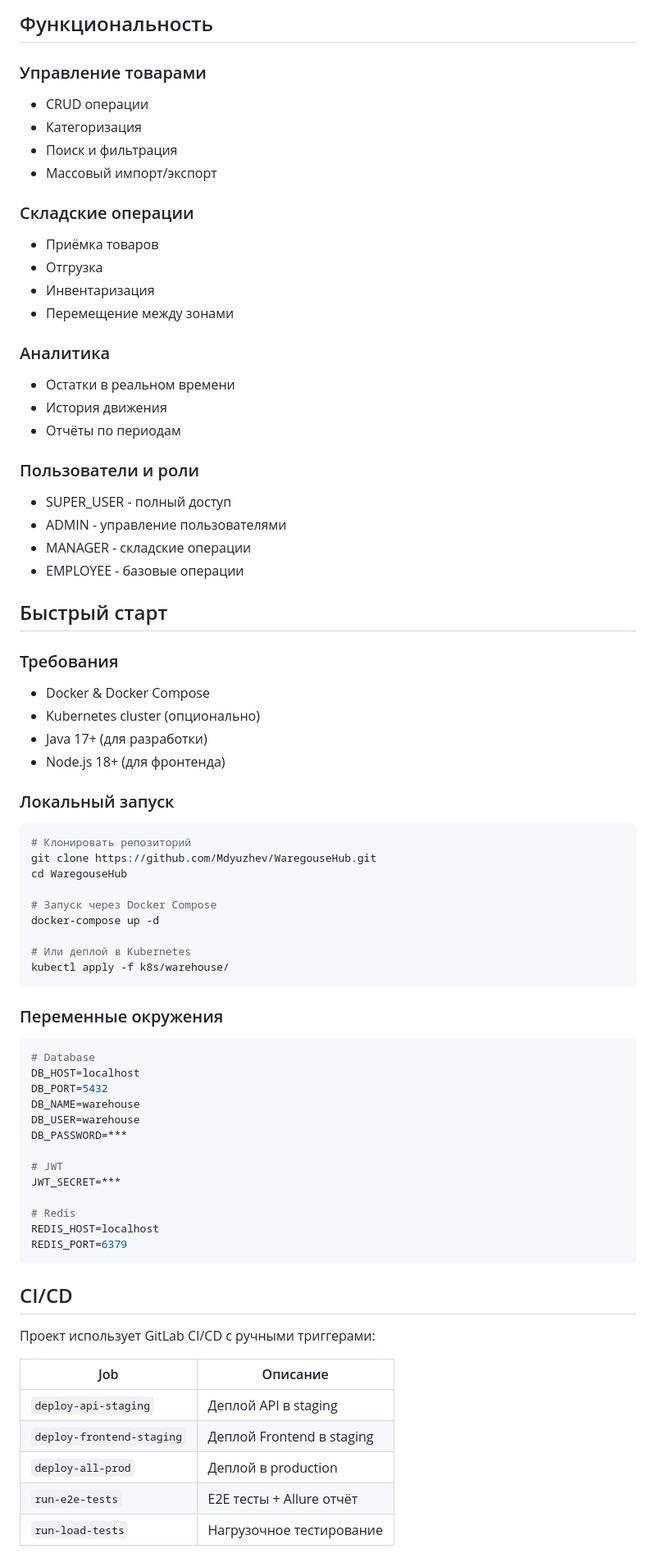
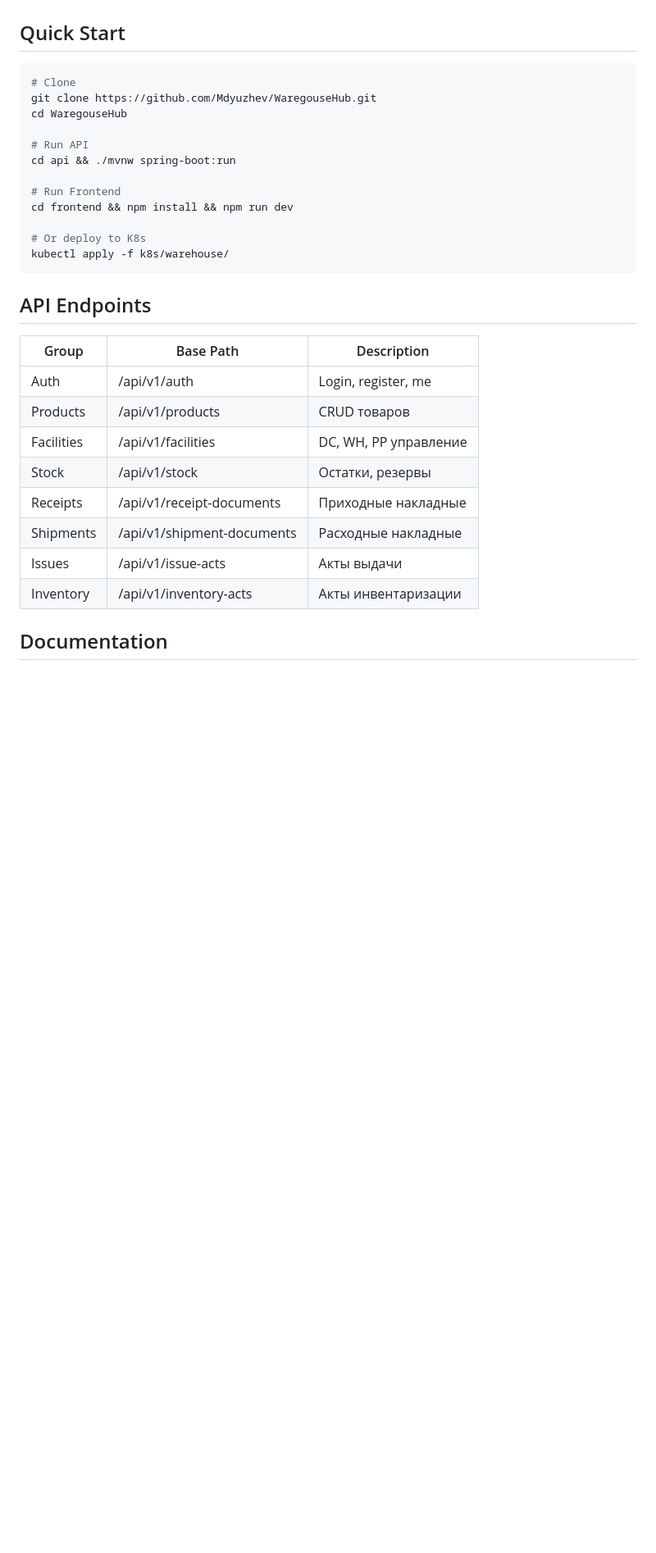
Before and after one commit to Mdyuzhev/WarehouseHub, a Markdown page: README.md, the part around one of its changes. Shown at 82% size. GitHub-like rendering; blank space fills up the shorter version.

````diff
--- a/README.md
+++ b/README.md
@@ -103,77 +97,32 @@ warehouse-master/
-## Функциональность
-
-### Управление товарами
-- CRUD операции
-- Категоризация
-- Поиск и фильтрация
-- Массовый импорт/экспорт
-
-### Складские операции
-- Приёмка товаров
-- Отгрузка
-- Инвентаризация
-- Перемещение между зонами
-
-### Аналитика
-- Остатки в реальном времени
-- История движения
-- Отчёты по периодам
-
-### Пользователи и роли
-- SUPER_USER - полный доступ
-- ADMIN - управление пользователями
-- MANAGER - складские операции
-- EMPLOYEE - базовые операции
-
-## Быстрый старт
-
-### Требования
-- Docker & Docker Compose
-- Kubernetes cluster (опционально)
-- Java 17+ (для разработки)
-- Node.js 18+ (для фронтенда)
-
-### Локальный запуск
+## Quick Start
 
 ```bash
-# Клонировать репозиторий
+# Clone
 git clone https://github.com/Mdyuzhev/WaregouseHub.git
 cd WaregouseHub
 
-# Запуск через Docker Compose
-docker-compose up -d
+# Run API
+cd api && ./mvnw spring-boot:run
 
-# Или деплой в Kubernetes
+# Run Frontend
+cd frontend && npm install && npm run dev
+
+# Or deploy to K8s
 kubectl apply -f k8s/warehouse/
 ```
 
-### Переменные окружения
+## API Endpoints
 
-```bash
-# Database
-DB_HOST=localhost
-DB_PORT=5432
-DB_NAME=warehouse
-DB_USER=warehouse
-DB_PASSWORD=***
+| Group | Base Path | Description |
+|-------|-----------|-------------|
+| Auth | /api/v1/auth | Login, register, me |
+| Products | /api/v1/products | CRUD товаров |
+| Facilities | /api/v1/facilities | DC, WH, PP управление |
+| Stock | /api/v1/stock | Остатки, резервы |
+| Receipts | /api/v1/receipt-documents | Приходные накладные |
+| Shipments | /api/v1/shipment-documents | Расходные накладные |
+| Issues | /api/v1/issue-acts | Акты выдачи |
+| Inventory | /api/v1/inventory-acts | Акты инвентаризации |
 
-# JWT
-JWT_SECRET=***
+## Documentation
 
-# Redis
-REDIS_HOST=localhost
-REDIS_PORT=6379
-```
-
-## CI/CD
-
-Проект использует GitLab CI/CD с ручными триггерами:
-
-| Job | Описание |
-|-----|----------|
-| `deploy-api-staging` | Деплой API в staging |
-| `deploy-frontend-staging` | Деплой Frontend в staging |
-| `deploy-all-prod` | Деплой в production |
-| `run-e2e-tests` | E2E тесты + Allure отчёт |
-| `run-load-tests` | Нагрузочное тестирование |
-
````
Also changed, not shown: other parts of README.md (+84 -118 lines), docs/planning/OPTIMIZATION_BACKLOG.md (added, +231 -0 lines).
